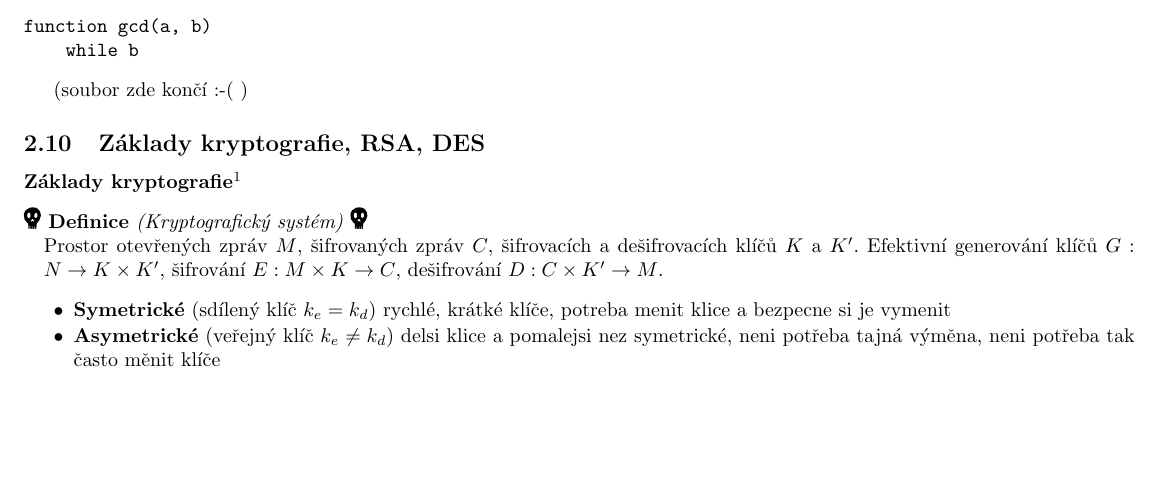
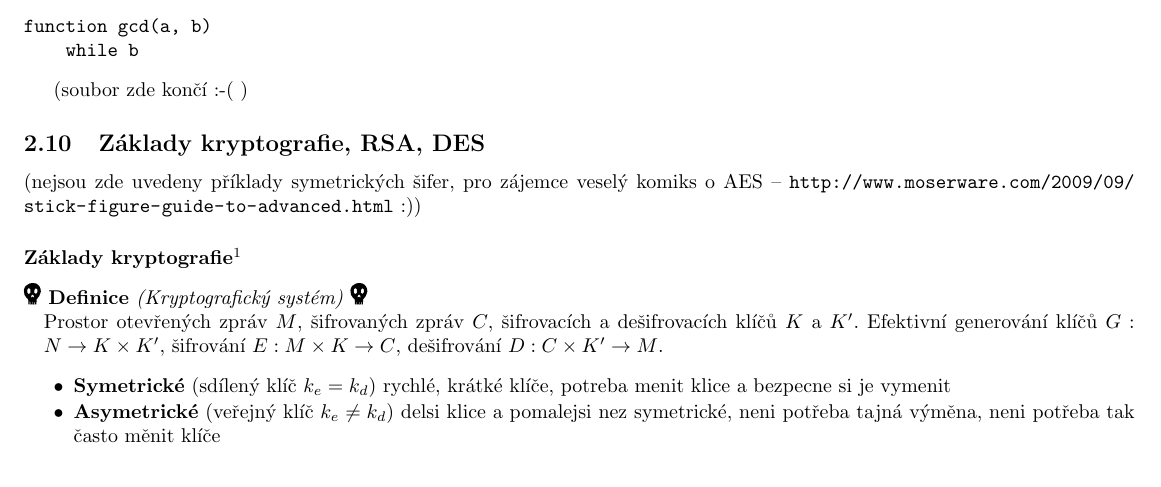
Before and after one commit to agentydragon/mff-statnice, a LaTeX document (bc/Sprava_pocitacovych_systemu_2.tex, which reads bc/informatika/siete_a_bezpecnost/Zaklady_kryptografie,_RSA,_DES.OPS.tex): part of page 25 of 27, cut so that both start at the same text, the shorter picture padded with empty space. Compiled offline with pdfLaTeX; the source files are stored in an older character set and shown here as Unicode.

Commit message:
vesely AES komiks :)

```diff
--- a/bc/informatika/siete_a_bezpecnost/Zaklady_kryptografie,_RSA,_DES.OPS.tex
+++ b/bc/informatika/siete_a_bezpecnost/Zaklady_kryptografie,_RSA,_DES.OPS.tex
@@ -1,4 +1,6 @@
 \subsection{Základy kryptografie, RSA, DES}
+
+(nejsou zde uvedeny příklady symetrických šifer, pro zájemce veselý komiks o AES -- \url{http://www.moserware.com/2009/09/stick-figure-guide-to-advanced.html} :))
 
 \subsubsection*{Základy kryptografie\footnote{sestaveno podle vrazedneho zkouseni Jaghobem}}
 \begin{e}{Definice}{1}{Kryptografický systém}
```
